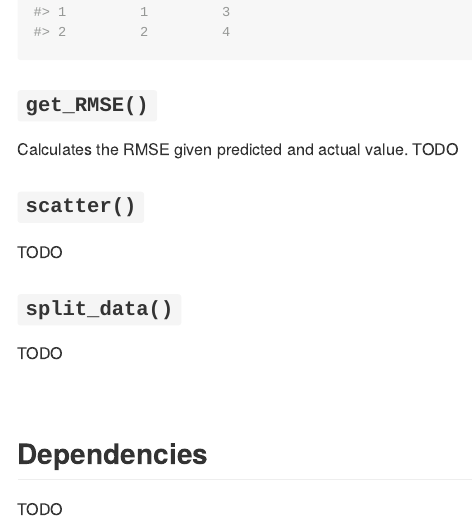
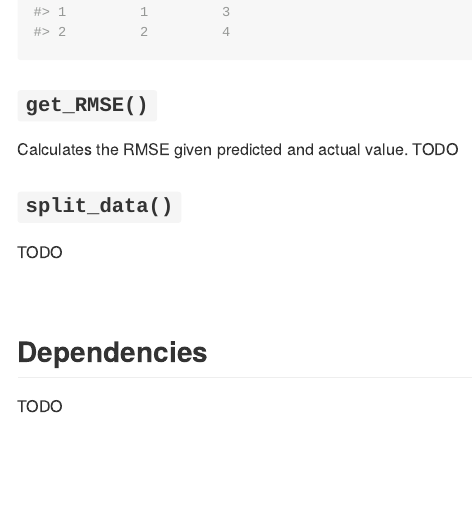
Before and after one commit to DSCI-310/DSCI-310-Group-6-Package, an R Markdown document (README.Rmd): the page in a window 1100 px wide, from 1150 px down. The pictures show the output file README.md that the author committed with the source, drawn offline in the style of GitHub; badge pictures from the web are left out.

Commit message:
reknitted

```diff
--- a/README.Rmd
+++ b/README.Rmd
@@ -65,9 +65,6 @@ formatted_df
 Calculates the RMSE given predicted and actual value.
 TODO
 
-### `scatter()`
-TODO
-
 ### `split_data()`
 TODO
 
```
Also changed, not shown: README.md.
